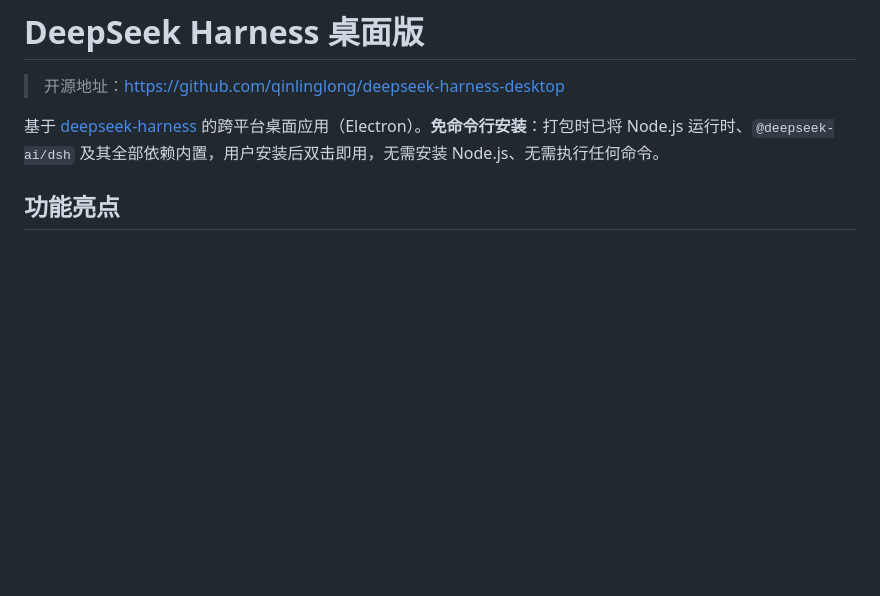
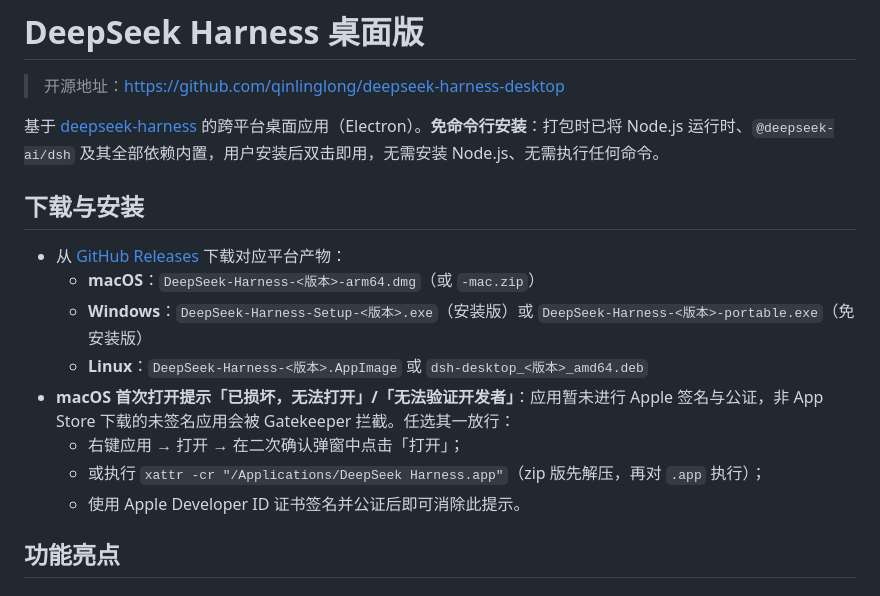
Before and after one commit to qinlinglong/deepseek-harness-desktop, a Markdown page: README.md, the part around the change. Rendered like a GitHub page; blank space fills up the shorter version.

Commit message:
docs: README 增加下载与安装章节，说明 macOS Gatekeeper 放行方法

```diff
--- a/README.md
+++ b/README.md
@@ -3,6 +3,17 @@
 > 开源地址：<https://github.com/qinlinglong/deepseek-harness-desktop>
 
 基于 [deepseek-harness](https://github.com/deepseek-ai/deepseek-harness) 的跨平台桌面应用（Electron）。**免命令行安装**：打包时已将 Node.js 运行时、`@deepseek-ai/dsh` 及其全部依赖内置，用户安装后双击即用，无需安装 Node.js、无需执行任何命令。
+
+## 下载与安装
+
+- 从 [GitHub Releases](https://github.com/qinlinglong/deepseek-harness-desktop/releases) 下载对应平台产物：
+  - **macOS**：`DeepSeek-Harness-<版本>-arm64.dmg`（或 `-mac.zip`）
+  - **Windows**：`DeepSeek-Harness-Setup-<版本>.exe`（安装版）或 `DeepSeek-Harness-<版本>-portable.exe`（免安装版）
+  - **Linux**：`DeepSeek-Harness-<版本>.AppImage` 或 `dsh-desktop_<版本>_amd64.deb`
+- **macOS 首次打开提示「已损坏，无法打开」/「无法验证开发者」**：应用暂未进行 Apple 签名与公证，非 App Store 下载的未签名应用会被 Gatekeeper 拦截。任选其一放行：
+  - 右键应用 → 打开 → 在二次确认弹窗中点击「打开」；
+  - 或执行 `xattr -cr "/Applications/DeepSeek Harness.app"`（zip 版先解压，再对 `.app` 执行）；
+  - 使用 Apple Developer ID 证书签名并公证后即可消除此提示。
 
 ## 功能亮点
 
```
